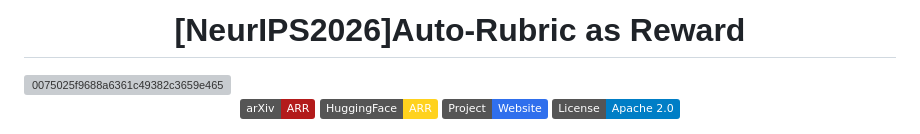
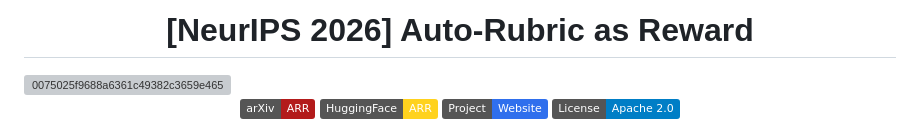
Before and after one commit to OpenEnvision/AutoRubric-as-Reward, a Markdown page: README.md, the part around the change. Rendered like a GitHub page; badges without logos; grey boxes are pictures that could not be loaded.

Commit message:
Fix formatting of NeurIPS 2026 title in README

```diff
--- a/README.md
+++ b/README.md
@@ -1,4 +1,4 @@
-<h1 align="center">[NeurIPS2026]Auto-Rubric as Reward</h1>
+<h1 align="center">[NeurIPS 2026] Auto-Rubric as Reward</h1>
 
 <img width="1774" height="887" alt="0075025f9688a6361c49382c3659e465" src="https://github.com/user-attachments/assets/5362caa7-2812-48b8-99ff-c2296085e919" />
 
```
